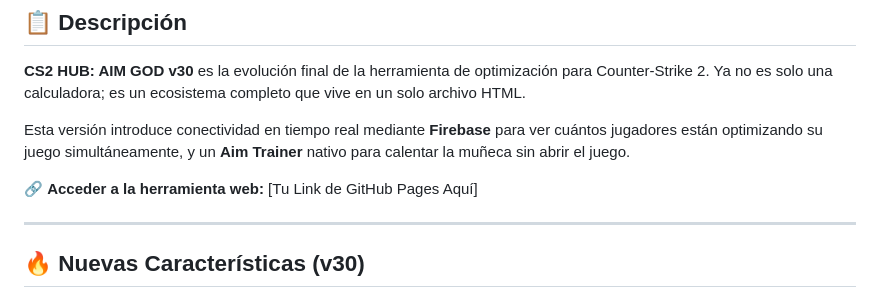
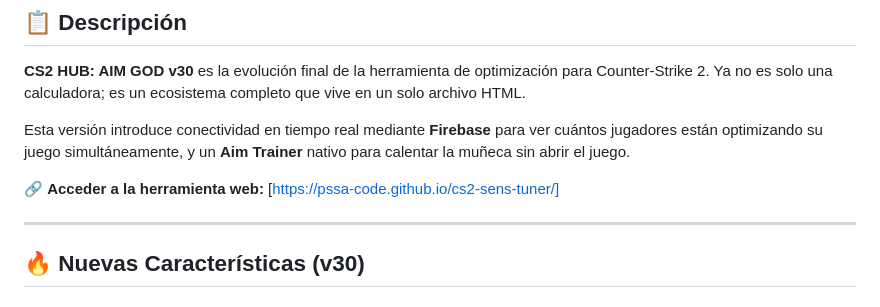
Before and after one commit to pssa-code/cs2-sens-tuner, a Markdown page: README.md, the part around the change. Drawn GitHub-style.

```diff
--- a/README.md
+++ b/README.md
@@ -13,7 +13,7 @@
 
 Esta versión introduce conectividad en tiempo real mediante **Firebase** para ver cuántos jugadores están optimizando su juego simultáneamente, y un **Aim Trainer** nativo para calentar la muñeca sin abrir el juego.
 
-🔗 **Acceder a la herramienta web:** [Tu Link de GitHub Pages Aquí]
+🔗 **Acceder a la herramienta web:** [https://pssa-code.github.io/cs2-sens-tuner/]
 
 ---
 
```
